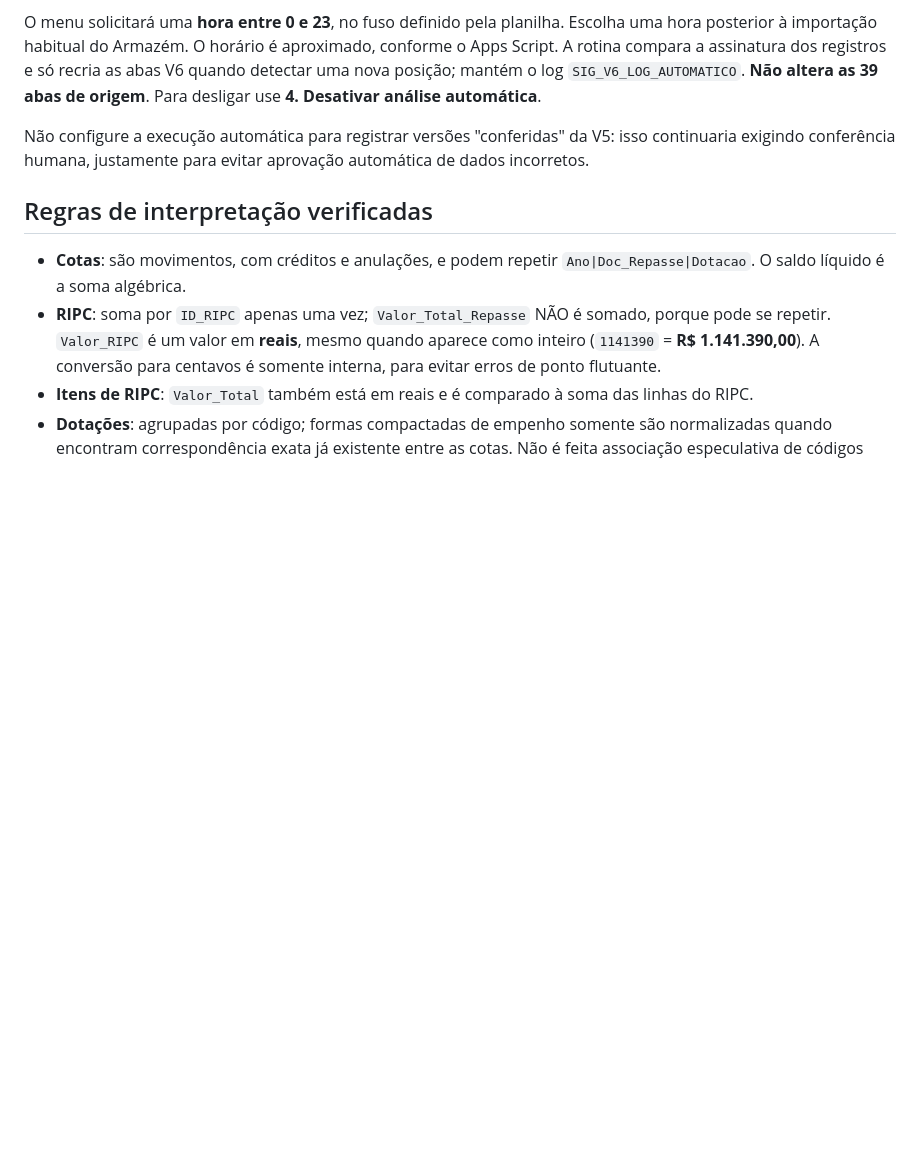
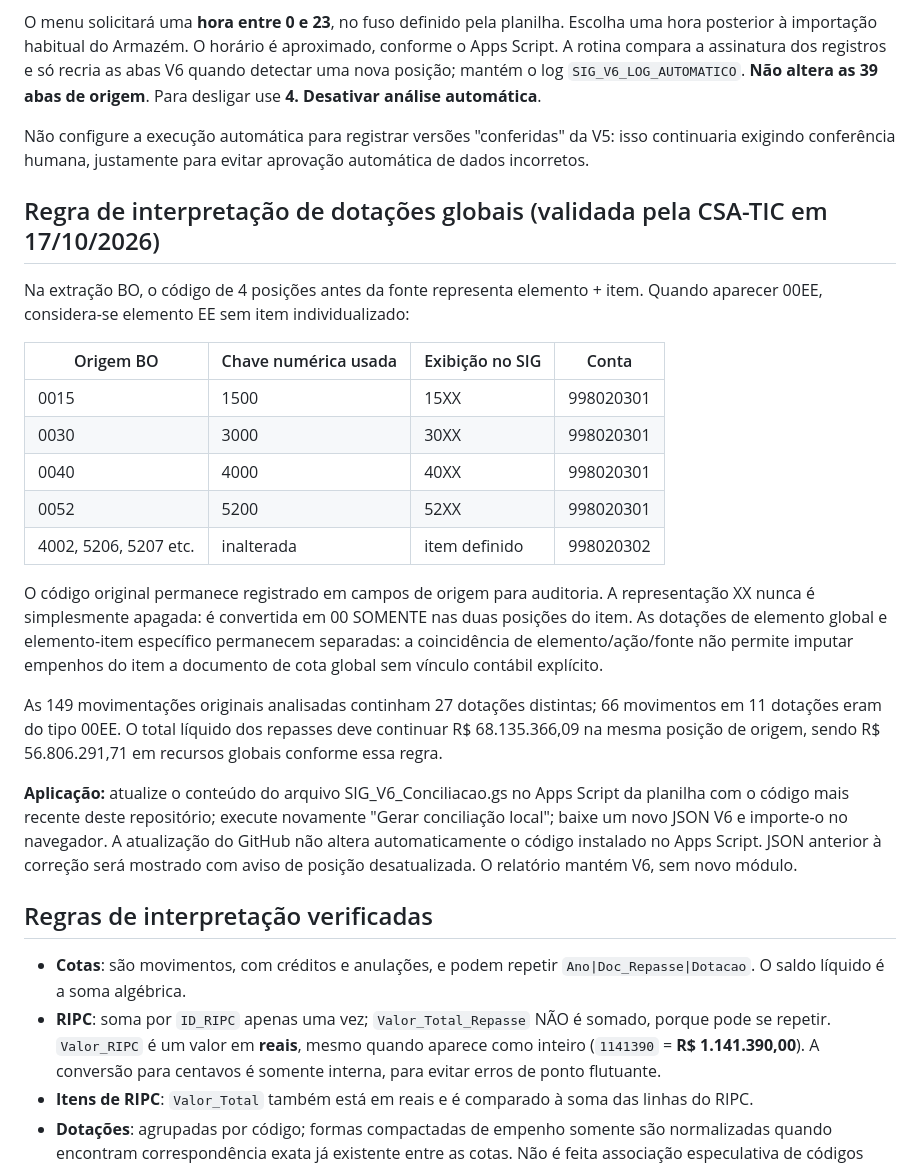
Before and after one commit to brunodev-creator/painel-tarefas-csatic, a Markdown page: gestao/GUIA_V6.md, the part around the change. GitHub-like rendering; blank space fills up the shorter version.

Commit message:
Documentar a conversão BO 00EE para elemento global EEXX e processo de reimportar V6

```diff
--- a/gestao/GUIA_V6.md
+++ b/gestao/GUIA_V6.md
@@ -27,6 +27,24 @@ O menu solicitará uma **hora entre 0 e 23**, no fuso definido pela planilha. Es
 
 Não configure a execução automática para registrar versões "conferidas" da V5: isso continuaria exigindo conferência humana, justamente para evitar aprovação automática de dados incorretos.
 
+## Regra de interpretação de dotações globais (validada pela CSA-TIC em 17/10/2026)
+
+Na extração BO, o código de 4 posições antes da fonte representa elemento + item. Quando aparecer 00EE, considera-se elemento EE sem item individualizado:
+
+| Origem BO | Chave numérica usada | Exibição no SIG | Conta |
+|---|---|---|---|
+| 0015 | 1500 | 15XX | 998020301 |
+| 0030 | 3000 | 30XX | 998020301 |
+| 0040 | 4000 | 40XX | 998020301 |
+| 0052 | 5200 | 52XX | 998020301 |
+| 4002, 5206, 5207 etc. | inalterada | item definido | 998020302 |
+
+O código original permanece registrado em campos de origem para auditoria. A representação XX nunca é simplesmente apagada: é convertida em 00 SOMENTE nas duas posições do item. As dotações de elemento global e elemento-item específico permanecem separadas: a coincidência de elemento/ação/fonte não permite imputar empenhos do item a documento de cota global sem vínculo contábil explícito.
+
+As 149 movimentações originais analisadas continham 27 dotações distintas; 66 movimentos em 11 dotações eram do tipo 00EE. O total líquido dos repasses deve continuar R$ 68.135.366,09 na mesma posição de origem, sendo R$ 56.806.291,71 em recursos globais conforme essa regra.
+
+**Aplicação:** atualize o conteúdo do arquivo SIG_V6_Conciliacao.gs no Apps Script da planilha com o código mais recente deste repositório; execute novamente "Gerar conciliação local"; baixe um novo JSON V6 e importe-o no navegador. A atualização do GitHub não altera automaticamente o código instalado no Apps Script. JSON anterior à correção será mostrado com aviso de posição desatualizada. O relatório mantém V6, sem novo módulo.
+
 ## Regras de interpretação verificadas
 
 - **Cotas**: são movimentos, com créditos e anulações, e podem repetir `Ano|Doc_Repasse|Dotacao`. O saldo líquido é a soma algébrica.
```
